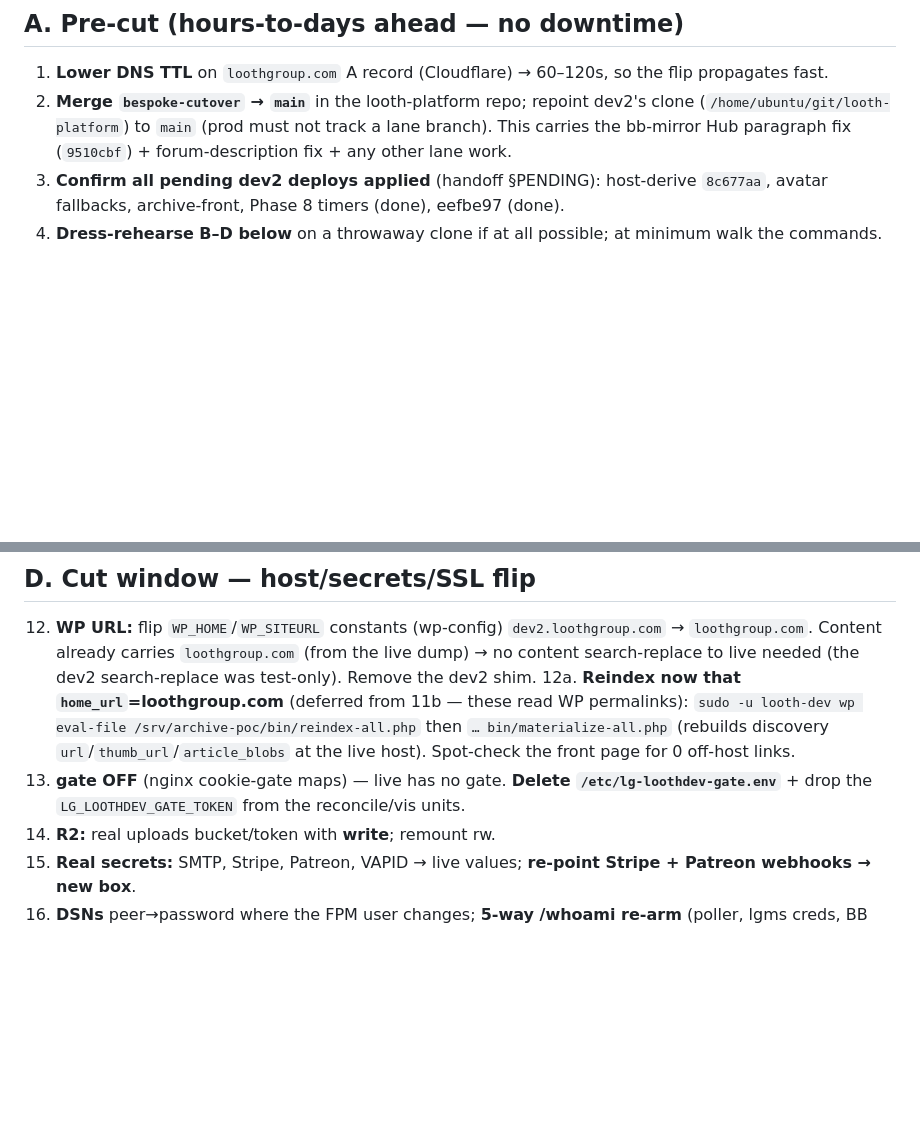
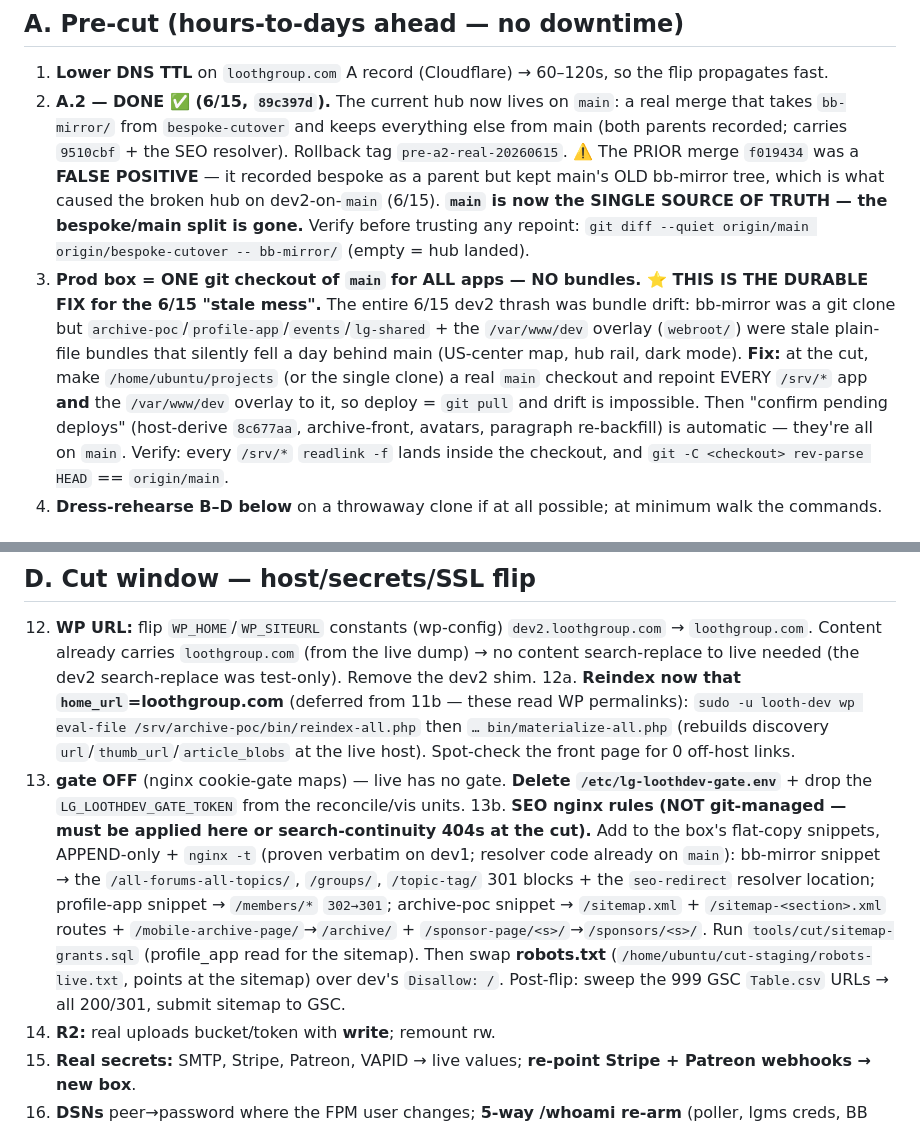
Before and after one commit to iandavlin/looth-platform, a Markdown page: docs/PHASE-11-CUT-RUNBOOK.md, 2 parts joined by grey strips. Rendered like a GitHub page; blank space fills up the shorter version.

Commit message:
runbook(cut): A.2 DONE (89c397d) + durable single-source/git-checkout fix for the stale mess
- A.2 marked done correctly; f019434 flagged as the false-positive merge; main = single source of truth.
- New A.3: prod box = ONE git checkout of main for ALL apps (no bundles) — the durable fix for the 6/15 dev2 stale-bundle thrash; deploy = git pull.
- 13b: explicit SEO nginx-rules + sitemap-grant + robots step (snippets are not git-managed, must be applied at cut).

Co-Authored-By: Claude Opus 4.8 (1M context) <noreply@anthropic.com>

```diff
--- a/docs/PHASE-11-CUT-RUNBOOK.md
+++ b/docs/PHASE-11-CUT-RUNBOOK.md
@@ -14,11 +14,22 @@ Companions: `docs/dev2-build-checklist.md` (gotcha detail + phase history), `doc
 
 ## A. Pre-cut (hours-to-days ahead — no downtime)
 1. **Lower DNS TTL** on `loothgroup.com` A record (Cloudflare) → 60–120s, so the flip propagates fast.
-2. **Merge `bespoke-cutover` → `main`** in the looth-platform repo; repoint dev2's clone
-   (`/home/ubuntu/git/looth-platform`) to `main` (prod must not track a lane branch). This carries the
-   bb-mirror Hub paragraph fix (`9510cbf`) + forum-description fix + any other lane work.
-3. **Confirm all pending dev2 deploys applied** (handoff §PENDING): host-derive `8c677aa`, avatar fallbacks,
-   archive-front, Phase 8 timers (done), eefbe97 (done).
+2. **A.2 — DONE ✅ (6/15, `89c397d`).** The current hub now lives on `main`: a real merge that takes
+   `bb-mirror/` from `bespoke-cutover` and keeps everything else from main (both parents recorded; carries
+   `9510cbf` + the SEO resolver). Rollback tag `pre-a2-real-20260615`. ⚠️ The PRIOR merge `f019434` was a
+   **FALSE POSITIVE** — it recorded bespoke as a parent but kept main's OLD bb-mirror tree, which is what
+   caused the broken hub on dev2-on-`main` (6/15). **`main` is now the SINGLE SOURCE OF TRUTH — the
+   bespoke/main split is gone.** Verify before trusting any repoint: `git diff --quiet origin/main
+   origin/bespoke-cutover -- bb-mirror/` (empty = hub landed).
+3. **Prod box = ONE git checkout of `main` for ALL apps — NO bundles. ⭐ THIS IS THE DURABLE FIX for the
+   6/15 "stale mess".** The entire 6/15 dev2 thrash was bundle drift: bb-mirror was a git clone but
+   `archive-poc`/`profile-app`/`events`/`lg-shared` + the `/var/www/dev` overlay (`webroot/`) were stale
+   plain-file bundles that silently fell a day behind main (US-center map, hub rail, dark mode). **Fix:** at
+   the cut, make `/home/ubuntu/projects` (or the single clone) a real `main` checkout and repoint EVERY
+   `/srv/*` app **and** the `/var/www/dev` overlay to it, so deploy = `git pull` and drift is impossible.
+   Then "confirm pending deploys" (host-derive `8c677aa`, archive-front, avatars, paragraph re-backfill) is
+   automatic — they're all on `main`. Verify: every `/srv/*` `readlink -f` lands inside the checkout, and
+   `git -C <checkout> rev-parse HEAD` == `origin/main`.
 4. **Dress-rehearse B–D below** on a throwaway clone if at all possible; at minimum walk the commands.
 
 ## B. Fetch from LIVE (file access — NOT in the DB dump, or sessions/JWTs die at flip)
@@ -76,6 +87,14 @@ Companions: `docs/dev2-build-checklist.md` (gotcha detail + phase history), `doc
     (rebuilds discovery `url`/`thumb_url`/`article_blobs` at the live host). Spot-check the front page for 0 off-host links.
 13. **gate OFF** (nginx cookie-gate maps) — live has no gate. **Delete `/etc/lg-loothdev-gate.env`** + drop the
     `LG_LOOTHDEV_GATE_TOKEN` from the reconcile/vis units.
+13b. **SEO nginx rules (NOT git-managed — must be applied here or search-continuity 404s at the cut).** Add to
+    the box's flat-copy snippets, APPEND-only + `nginx -t` (proven verbatim on dev1; resolver code already on
+    `main`): bb-mirror snippet → the `/all-forums-all-topics/`, `/groups/`, `/topic-tag/` 301 blocks + the
+    `seo-redirect` resolver location; profile-app snippet → `/members/*` `302→301`; archive-poc snippet →
+    `/sitemap.xml` + `/sitemap-<section>.xml` routes + `/mobile-archive-page/`→`/archive/` +
+    `/sponsor-page/<s>/`→`/sponsors/<s>/`. Run `tools/cut/sitemap-grants.sql` (profile_app read for the sitemap).
+    Then swap **robots.txt** (`/home/ubuntu/cut-staging/robots-live.txt`, points at the sitemap) over dev's
+    `Disallow: /`. Post-flip: sweep the 999 GSC `Table.csv` URLs → all 200/301, submit sitemap to GSC.
 14. **R2:** real uploads bucket/token with **write**; remount rw.
 15. **Real secrets:** SMTP, Stripe, Patreon, VAPID → live values; **re-point Stripe + Patreon webhooks → new box**.
 16. **DSNs** peer→password where the FPM user changes; **5-way /whoami re-arm** (poller, lgms creds, BB REST gate, bridge).
```
